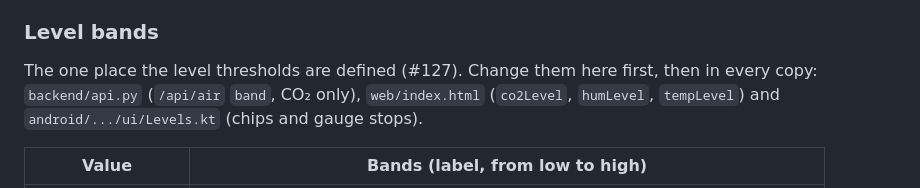
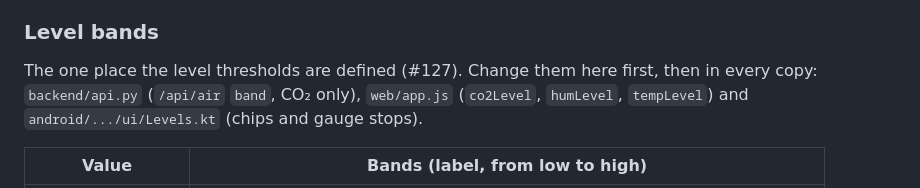
Before and after one commit to rusk0d/home-ping, a Markdown page: contracts/api.md, the part around the change. Drawn GitHub-style.

Commit message:
Contracts: point to web/app.js for the page's code (#168)
Co-Authored-By: Claude Opus 5.5 <noreply@anthropic.com>

```diff
--- a/contracts/api.md
+++ b/contracts/api.md
@@ -269,7 +269,7 @@ Latest CO2 and pressure from whichever device last reported them.
 ### Level bands
 
 The one place the level thresholds are defined (#127). Change them here first, then in
-every copy: `backend/api.py` (`/api/air` `band`, CO₂ only), `web/index.html`
+every copy: `backend/api.py` (`/api/air` `band`, CO₂ only), `web/app.js`
 (`co2Level`, `humLevel`, `tempLevel`) and `android/.../ui/Levels.kt` (chips and gauge stops).
 
 | Value | Bands (label, from low to high) |
```
Also changed, not shown: contracts/mqtt.md (+3 -3 lines).
